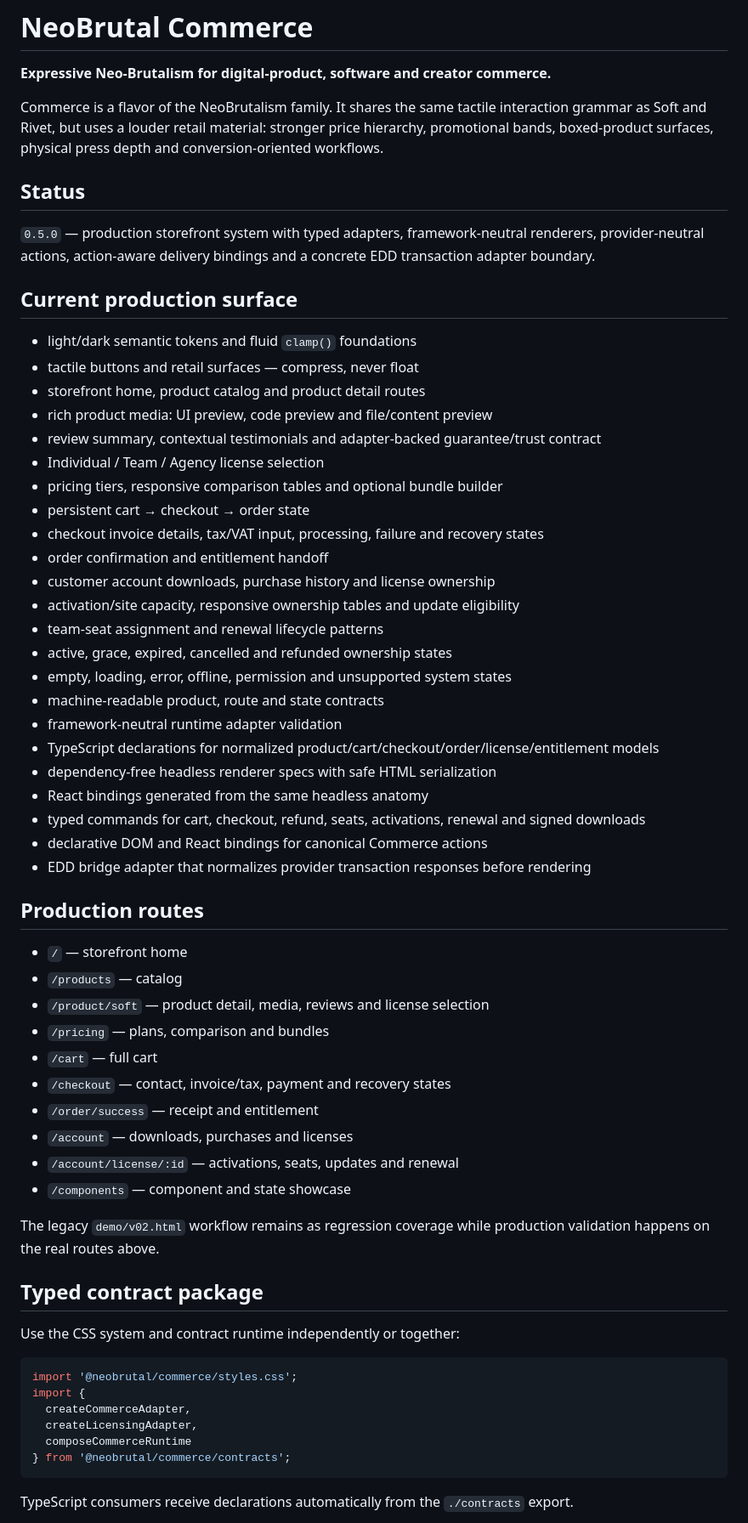
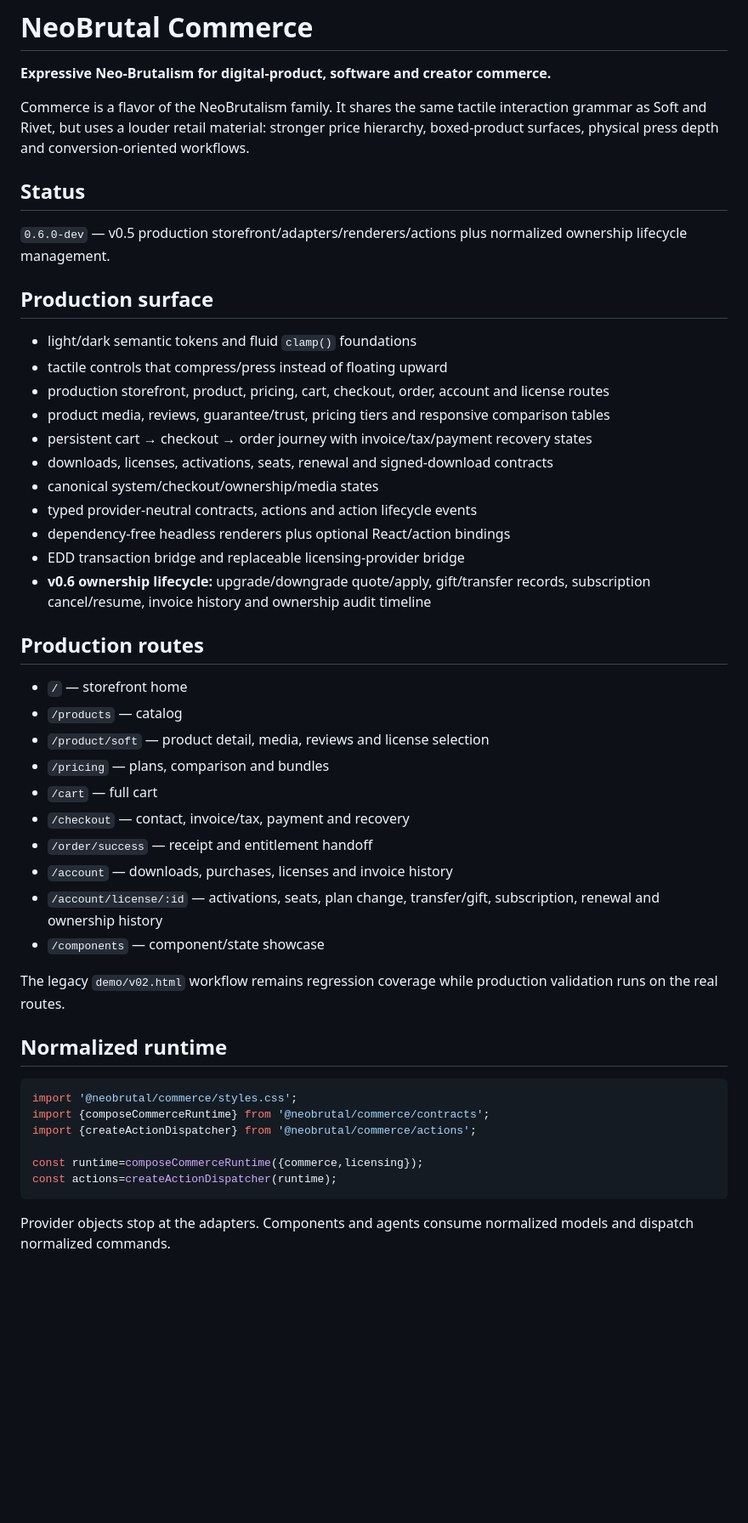
Before and after one commit to NeoBrutalism-shop/NeoBrutal-Commerce, a Markdown page: README.md, the part around one of its changes. Shown at 85% size. Drawn GitHub-style; blank space fills up the shorter version.

````diff
--- a/README.md
+++ b/README.md
@@ -2,37 +2,25 @@
 
 **Expressive Neo-Brutalism for digital-product, software and creator commerce.**
 
-Commerce is a flavor of the NeoBrutalism family. It shares the same tactile interaction grammar as Soft and Rivet, but uses a louder retail material: stronger price hierarchy, promotional bands, boxed-product surfaces, physical press depth and conversion-oriented workflows.
+Commerce is a flavor of the NeoBrutalism family. It shares the same tactile interaction grammar as Soft and Rivet, but uses a louder retail material: stronger price hierarchy, boxed-product surfaces, physical press depth and conversion-oriented workflows.
 
 ## Status
 
-`0.5.0` — production storefront system with typed adapters, framework-neutral renderers, provider-neutral actions, action-aware delivery bindings and a concrete EDD transaction adapter boundary.
+`0.6.0-dev` — v0.5 production storefront/adapters/renderers/actions plus normalized ownership lifecycle management.
 
-## Current production surface
+## Production surface
 
 - light/dark semantic tokens and fluid `clamp()` foundations
-- tactile buttons and retail surfaces — compress, never float
-- storefront home, product catalog and product detail routes
-- rich product media: UI preview, code preview and file/content preview
-- review summary, contextual testimonials and adapter-backed guarantee/trust contract
-- Individual / Team / Agency license selection
-- pricing tiers, responsive comparison tables and optional bundle builder
-- persistent cart → checkout → order state
-- checkout invoice details, tax/VAT input, processing, failure and recovery states
-- order confirmation and entitlement handoff
-- customer account downloads, purchase history and license ownership
-- activation/site capacity, responsive ownership tables and update eligibility
-- team-seat assignment and renewal lifecycle patterns
-- active, grace, expired, cancelled and refunded ownership states
-- empty, loading, error, offline, permission and unsupported system states
-- machine-readable product, route and state contracts
-- framework-neutral runtime adapter validation
-- TypeScript declarations for normalized product/cart/checkout/order/license/entitlement models
-- dependency-free headless renderer specs with safe HTML serialization
-- React bindings generated from the same headless anatomy
-- typed commands for cart, checkout, refund, seats, activations, renewal and signed downloads
-- declarative DOM and React bindings for canonical Commerce actions
-- EDD bridge adapter that normalizes provider transaction responses before rendering
+- tactile controls that compress/press instead of floating upward
+- production storefront, product, pricing, cart, checkout, order, account and license routes
+- product media, reviews, guarantee/trust, pricing tiers and responsive comparison tables
+- persistent cart → checkout → order journey with invoice/tax/payment recovery states
+- downloads, licenses, activations, seats, renewal and signed-download contracts
+- canonical system/checkout/ownership/media states
+- typed provider-neutral contracts, actions and action lifecycle events
+- dependency-free headless renderers plus optional React/action bindings
+- EDD transaction bridge and replaceable licensing-provider bridge
+- **v0.6 ownership lifecycle:** upgrade/downgrade quote/apply, gift/transfer records, subscription cancel/resume, invoice history and ownership audit timeline
 
 ## Production routes
 
@@ -41,26 +29,24 @@ Commerce is a flavor of the NeoBrutalism family. It shares the same tactile inte
 - `/product/soft` — product detail, media, reviews and license selection
 - `/pricing` — plans, comparison and bundles
 - `/cart` — full cart
-- `/checkout` — contact, invoice/tax, payment and recovery states
-- `/order/success` — receipt and entitlement
-- `/account` — downloads, purchases and licenses
-- `/account/license/:id` — activations, seats, updates and renewal
-- `/components` — component and state showcase
+- `/checkout` — contact, invoice/tax, payment and recovery
+- `/order/success` — receipt and entitlement handoff
+- `/account` — downloads, purchases, licenses and invoice history
+- `/account/license/:id` — activations, seats, plan change, transfer/gift, subscription, renewal and ownership history
+- `/components` — component/state showcase
 
-The legacy `demo/v02.html` workflow remains as regression coverage while production validation happens on the real routes above.
+The legacy `demo/v02.html` workflow remains regression coverage while production validation runs on the real routes.
 
-## Typed contract package
-
-Use the CSS system and contract runtime independently or together:
+## Normalized runtime
 
 ```js
 import '@neobrutal/commerce/styles.css';
-import {
-  createCommerceAdapter,
-  createLicensingAdapter,
-  composeCommerceRuntime
-} from '@neobrutal/commerce/contracts';
+import {composeCommerceRuntime} from '@neobrutal/commerce/contracts';
+import {createActionDispatcher} from '@neobrutal/commerce/actions';
+
+const runtime=composeCommerceRuntime({commerce,licensing});
+const actions=createActionDispatcher(runtime);
 ```
 
-TypeScript consumers receive declarations automatically from the `./contracts` export.
+Provider objects stop at the adapters. Components and agents consume normalized models and dispatch normalized commands.
 
````
Also changed, not shown: other parts of README.md (+58 -106 lines).
